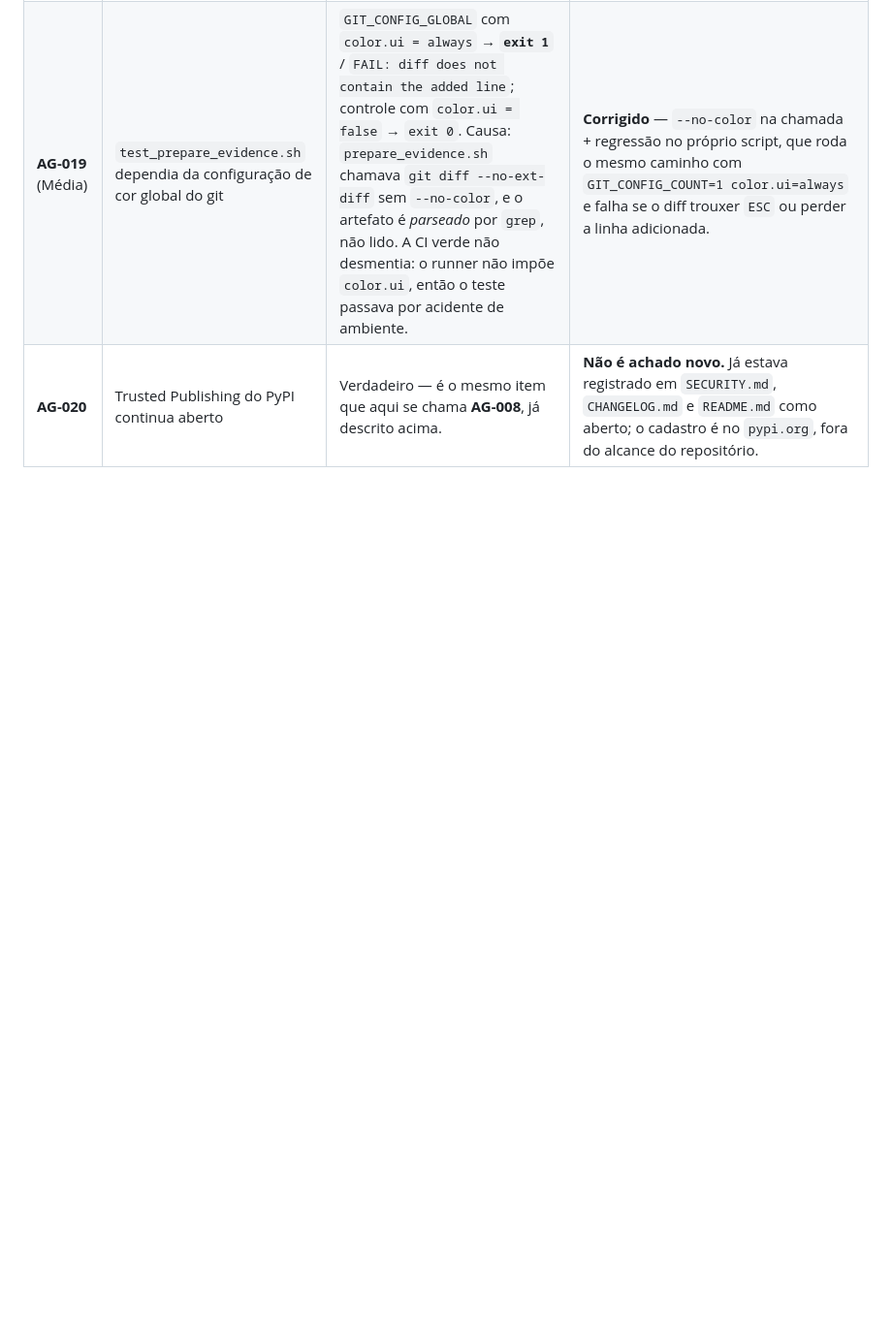
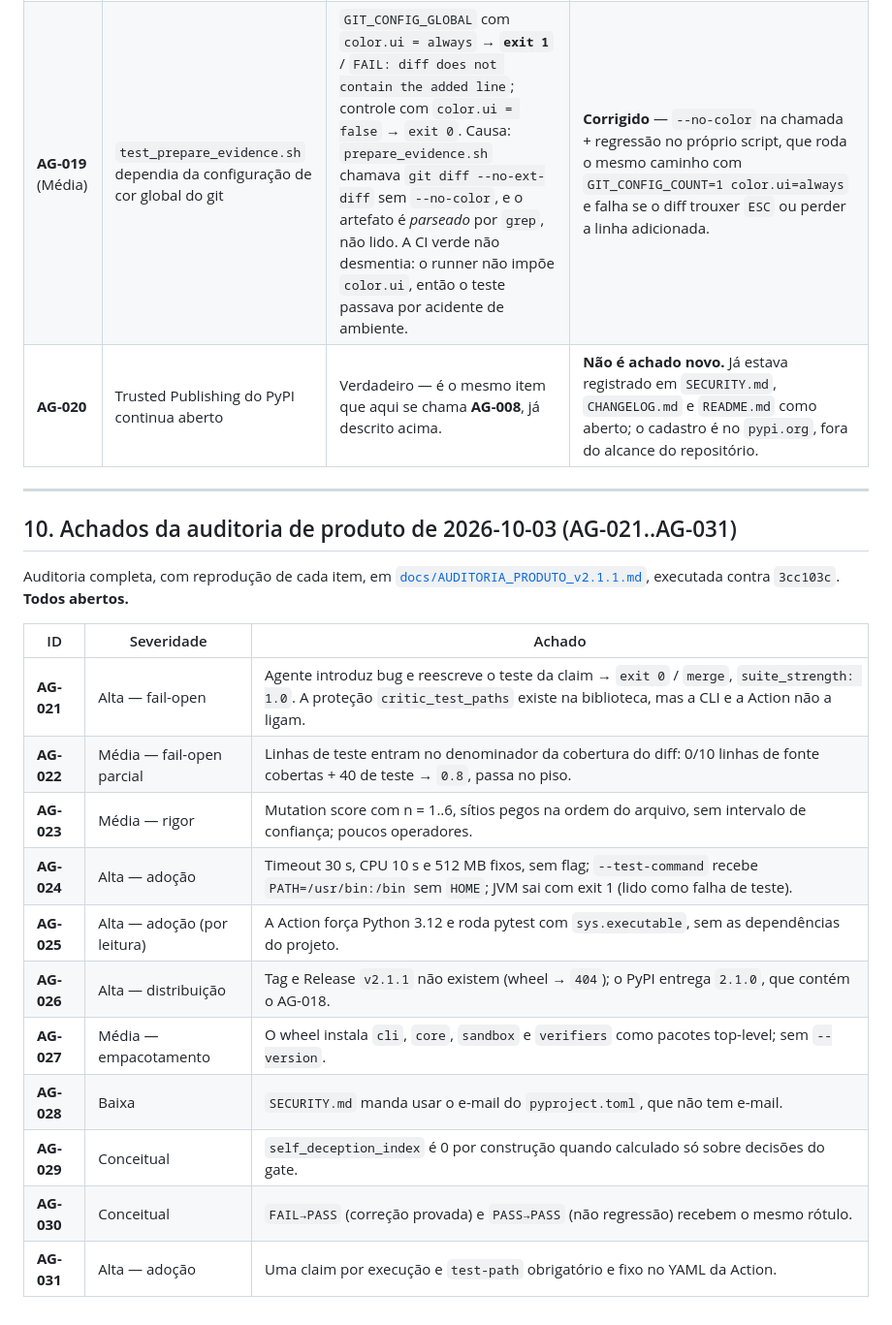
Before and after one commit to Sanflow10/adversary-gate, a Markdown page: ERRORS_AND_INCONSISTENCIES.md, the part around the change. Shown at 97% size. Rendered like a GitHub page; blank space fills up the shorter version.

```diff
--- a/ERRORS_AND_INCONSISTENCIES.md
+++ b/ERRORS_AND_INCONSISTENCIES.md
@@ -143,3 +143,27 @@ mesmo cenário, mesmo exit code, sem confiar no relatório de ninguém.
 | **AG-018** (Alta) | Patch misto modificado+deletado chegava a `MERGE` | `calc.py` modificado e medido (mutação 1/1 → `suite_strength: 1.0`), `gone.py` deletado e nunca julgado, diff real e coverage fornecidos → **`exit 0` / `merge`**, com `deleted_files: ["gone.py"]` gravado no próprio artefato. Os sete campos alegados batiam com os obtidos. | **Corrigido** — `deleted_files` não-vazio passa a levantar `suite_strength_unverified` nas duas ramas (inclusive `--mutation-max 0`), pela mesma regra de AG-001 e AG-012: código que mudou e este motor não pôde julgar não pode autorizar a decisão. Mesmo cenário → **`exit 2` / `inconclusive`**, mantendo `suite_strength: 1.0` — o número continua verdadeiro sobre o que mediu — e gravando `suite_strength_unverified: true`. |
 | **AG-019** (Média) | `test_prepare_evidence.sh` dependia da configuração de cor global do git | `GIT_CONFIG_GLOBAL` com `color.ui = always` → **`exit 1`** / `FAIL: diff does not contain the added line`; controle com `color.ui = false` → `exit 0`. Causa: `prepare_evidence.sh` chamava `git diff --no-ext-diff` sem `--no-color`, e o artefato é *parseado* por `grep`, não lido. A CI verde não desmentia: o runner não impõe `color.ui`, então o teste passava por acidente de ambiente. | **Corrigido** — `--no-color` na chamada + regressão no próprio script, que roda o mesmo caminho com `GIT_CONFIG_COUNT=1 color.ui=always` e falha se o diff trouxer `ESC` ou perder a linha adicionada. |
 | **AG-020** | Trusted Publishing do PyPI continua aberto | Verdadeiro — é o mesmo item que aqui se chama **AG-008**, já descrito acima. | **Não é achado novo.** Já estava registrado em `SECURITY.md`, `CHANGELOG.md` e `README.md` como aberto; o cadastro é no `pypi.org`, fora do alcance do repositório. |
+
+
+
+---
+
+## 10. Achados da auditoria de produto de 2026-10-03 (AG-021..AG-031)
+
+Auditoria completa, com reprodução de cada item, em
+[`docs/AUDITORIA_PRODUTO_v2.1.1.md`](docs/AUDITORIA_PRODUTO_v2.1.1.md),
+executada contra `3cc103c`. **Todos abertos.**
+
+| ID | Severidade | Achado |
+|---|---|---|
+| **AG-021** | Alta — fail-open | Agente introduz bug e reescreve o teste da claim → `exit 0` / `merge`, `suite_strength: 1.0`. A proteção `critic_test_paths` existe na biblioteca, mas a CLI e a Action não a ligam. |
+| **AG-022** | Média — fail-open parcial | Linhas de teste entram no denominador da cobertura do diff: 0/10 linhas de fonte cobertas + 40 de teste → `0.8`, passa no piso. |
+| **AG-023** | Média — rigor | Mutation score com n = 1..6, sítios pegos na ordem do arquivo, sem intervalo de confiança; poucos operadores. |
+| **AG-024** | Alta — adoção | Timeout 30 s, CPU 10 s e 512 MB fixos, sem flag; `--test-command` recebe `PATH=/usr/bin:/bin` sem `HOME`; JVM sai com exit 1 (lido como falha de teste). |
+| **AG-025** | Alta — adoção (por leitura) | A Action força Python 3.12 e roda pytest com `sys.executable`, sem as dependências do projeto. |
+| **AG-026** | Alta — distribuição | Tag e Release `v2.1.1` não existem (wheel → `404`); o PyPI entrega `2.1.0`, que contém o AG-018. |
+| **AG-027** | Média — empacotamento | O wheel instala `cli`, `core`, `sandbox` e `verifiers` como pacotes top-level; sem `--version`. |
+| **AG-028** | Baixa | `SECURITY.md` manda usar o e-mail do `pyproject.toml`, que não tem e-mail. |
+| **AG-029** | Conceitual | `self_deception_index` é 0 por construção quando calculado só sobre decisões do gate. |
+| **AG-030** | Conceitual | `FAIL→PASS` (correção provada) e `PASS→PASS` (não regressão) recebem o mesmo rótulo. |
+| **AG-031** | Alta — adoção | Uma claim por execução e `test-path` obrigatório e fixo no YAML da Action. |
```
Also changed, not shown: docs/AUDITORIA_PRODUTO_v2.1.1.md (added, +574 -0 lines).
